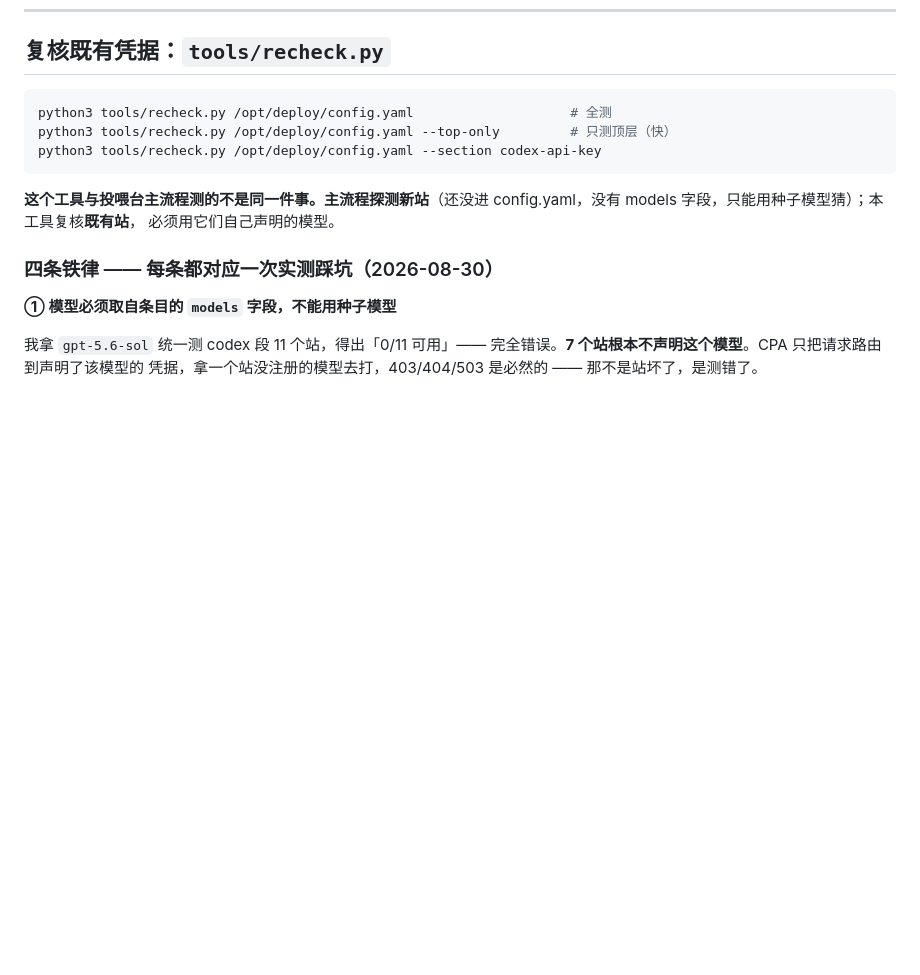
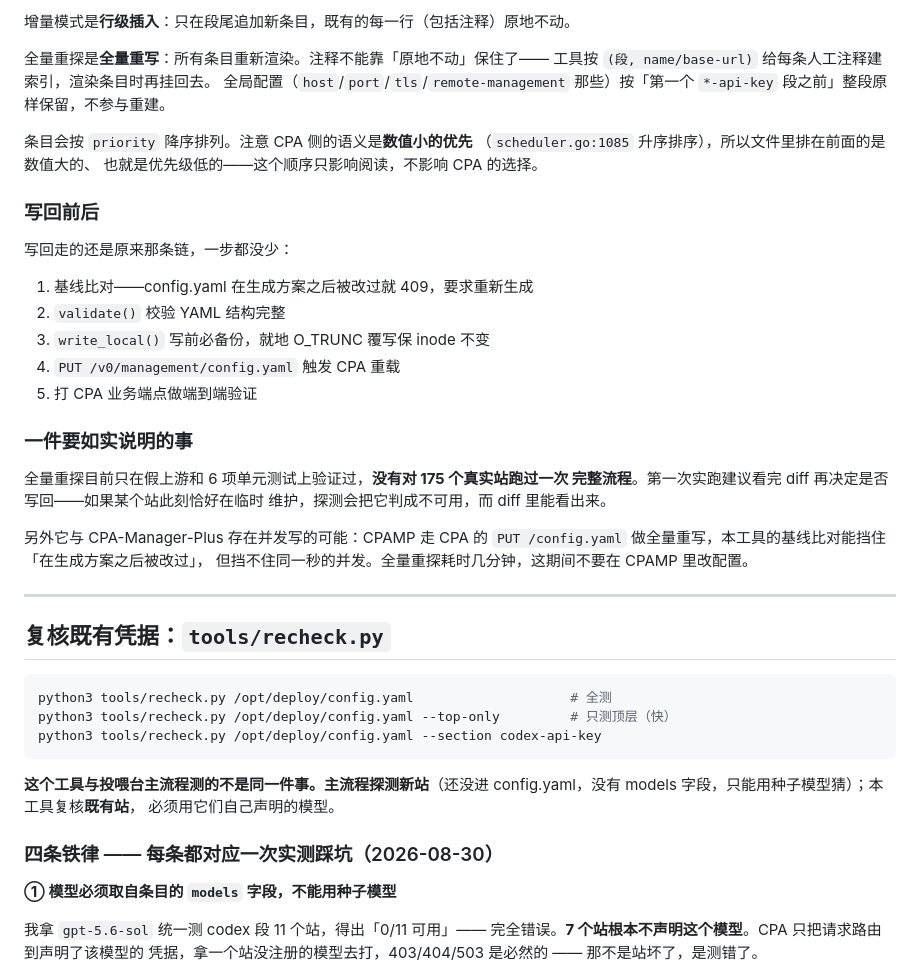
Before and after one commit to HyskoaMorroh/cpa-upstream-importer, a Markdown page: README.md, the part around one of its changes. GitHub-like rendering; blank space fills up the shorter version.

````diff
--- a/README.md
+++ b/README.md
@@ -1207,3 +1282,36 @@ gemini           → POST /v1beta/models/{model}:generateContent
+增量模式是**行级插入**：只在段尾追加新条目，既有的每一行（包括注释）原地不动。
+
+全量重探是**全量重写**：所有条目重新渲染。注释不能靠「原地不动」保住了——
+工具按 `(段, name/base-url)` 给每条人工注释建索引，渲染条目时再挂回去。
+全局配置（`host`/`port`/`tls`/`remote-management` 那些）按「第一个 `*-api-key`
+段之前」整段原样保留，不参与重建。
+
+条目会按 `priority` 降序排列。注意 CPA 侧的语义是**数值小的优先**
+（`scheduler.go:1085` 升序排序），所以文件里排在前面的是数值大的、
+也就是优先级低的——这个顺序只影响阅读，不影响 CPA 的选择。
+
+### 写回前后
+
+写回走的还是原来那条链，一步都没少：
+
+1. 基线比对——config.yaml 在生成方案之后被改过就 409，要求重新生成
+2. `validate()` 校验 YAML 结构完整
+3. `write_local()` 写前必备份，就地 O_TRUNC 覆写保 inode 不变
+4. `PUT /v0/management/config.yaml` 触发 CPA 重载
+5. 打 CPA 业务端点做端到端验证
+
+### 一件要如实说明的事
+
+全量重探目前只在假上游和 6 项单元测试上验证过，**没有对 175 个真实站跑过一次
+完整流程**。第一次实跑建议看完 diff 再决定是否写回——如果某个站此刻恰好在临时
+维护，探测会把它判成不可用，而 diff 里能看出来。
+
+另外它与 CPA-Manager-Plus 存在并发写的可能：CPAMP 走 CPA 的
+`PUT /config.yaml` 做全量重写，本工具的基线比对能挡住「在生成方案之后被改过」，
+但挡不住同一秒的并发。全量重探耗时几分钟，这期间不要在 CPAMP 里改配置。
+
+---
+
 ## 复核既有凭据：`tools/recheck.py`
 
 ```bash
````
Also changed, not shown: other parts of README.md (+75 -0 lines).
